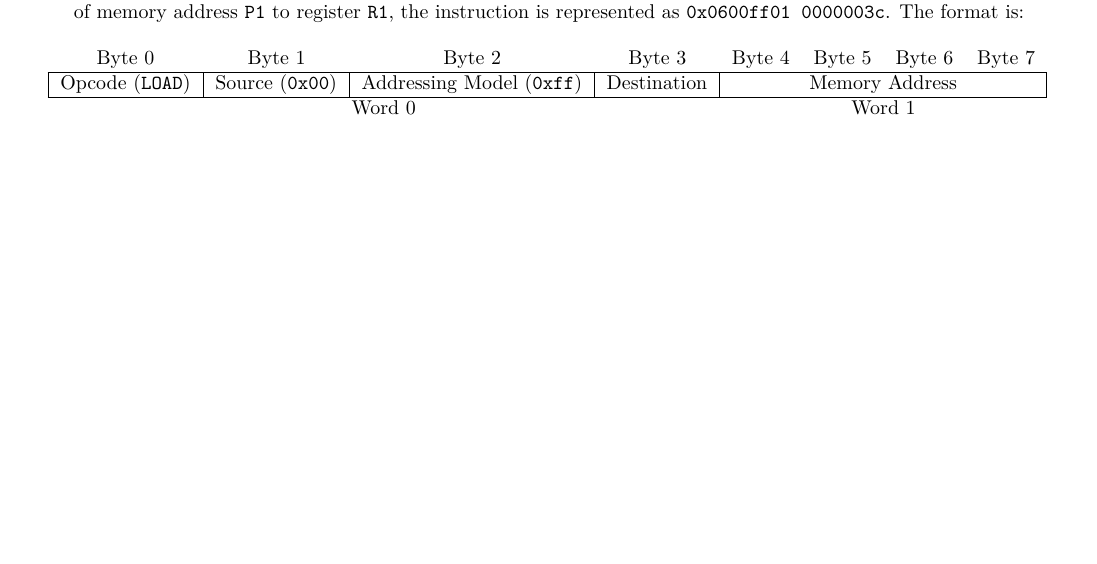
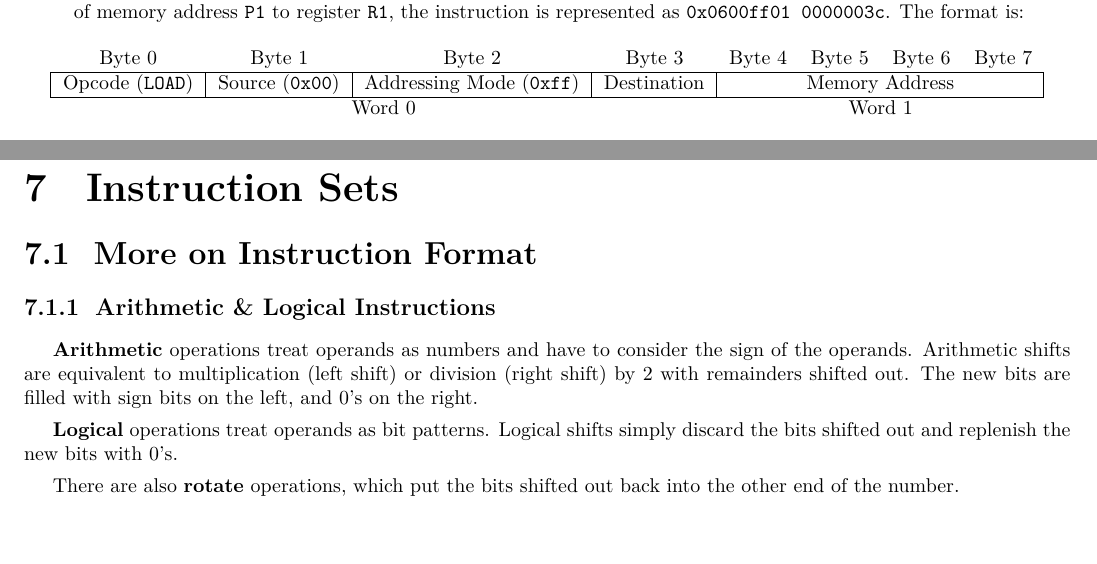
Before and after one commit to ShingZhanho/COMP2120-Notes, a LaTeX document (notes/COMP2120-Notes.tex, which reads notes/chaps/instruction-execution-cycle/index.tex, notes/chaps/instructions-sets/index.tex): part of page 16 of 28 before the commit and two parts of pages 16 and 29 of 29 after it, the two joined at a grey line, cut so that both start at the same text, the shorter picture padded with empty space. Compiled offline with pdfLaTeX.

Commit message:
notes: add instruction sets section with arithmetic and logical operations

```diff
--- a/notes/chaps/instruction-execution-cycle/index.tex
+++ b/notes/chaps/instruction-execution-cycle/index.tex
@@ -92,7 +92,7 @@ memory address \texttt{P1} to register \texttt{R1}, the instruction is represent
     \centering
     \begin{tabular}{ccccclll}
     Byte 0                       & Byte 1                                     & Byte 2                                      & Byte 3                                   & Byte 4    & Byte 5    & Byte 6    & Byte 7   \\ \hline
-    \multicolumn{1}{|c|}{Opcode (\texttt{LOAD})} & \multicolumn{1}{c|}{Source (\texttt{0x00})} & \multicolumn{1}{c|}{Addressing Model (\texttt{0xff})} & \multicolumn{1}{c|}{Destination} & \multicolumn{4}{c|}{Memory Address} \\ \hline
+    \multicolumn{1}{|c|}{Opcode (\texttt{LOAD})} & \multicolumn{1}{c|}{Source (\texttt{0x00})} & \multicolumn{1}{c|}{Addressing Mode (\texttt{0xff})} & \multicolumn{1}{c|}{Destination} & \multicolumn{4}{c|}{Memory Address} \\ \hline
     \multicolumn{4}{c}{Word 0}                                                                                                                                         & \multicolumn{4}{c}{Word 1}
     \end{tabular}
 \end{table}
--- /dev/null
+++ b/notes/chaps/instructions-sets/index.tex
@@ -0,0 +1,16 @@
+\section{Instruction Sets}
+
+\subsection{More on Instruction Format}
+
+\subsubsection{Arithmetic \& Logical Instructions}
+
+\textbf{Arithmetic} operations treat operands as numbers and have to consider the sign
+of the operands. Arithmetic shifts are equivalent to multiplication (left shift) or
+division (right shift) by 2 with remainders shifted out. The new bits are filled with
+sign bits on the left, and 0's on the right.
+
+\textbf{Logical} operations treat operands as bit patterns. Logical shifts simply discard
+the bits shifted out and replenish the new bits with 0's.
+
+There are also \textbf{rotate} operations, which put the bits shifted out back into the
+other end of the number.
```
Also changed, not shown: notes/main.tex (+2 -0 lines), notes/chaps/instruction-execution-cycle/index.tex (4 more changed lines).
